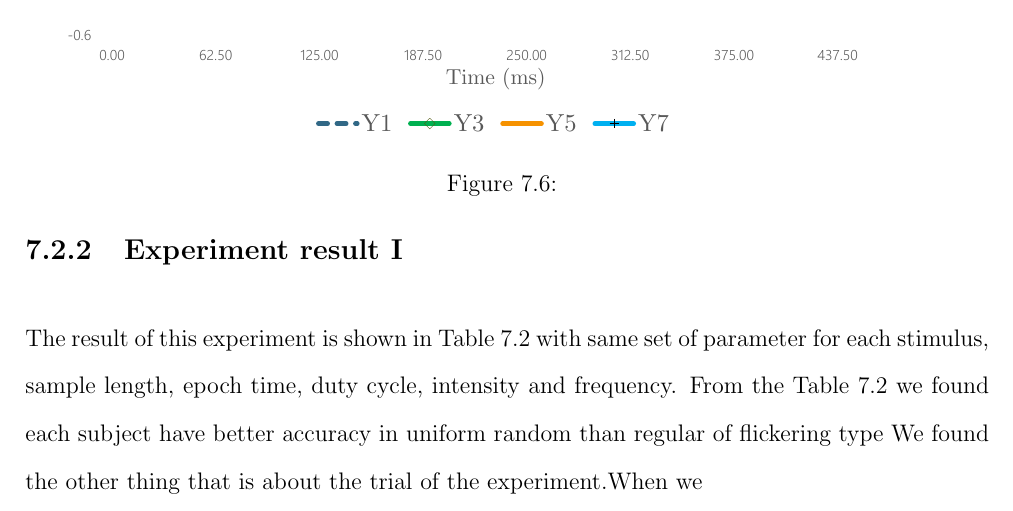
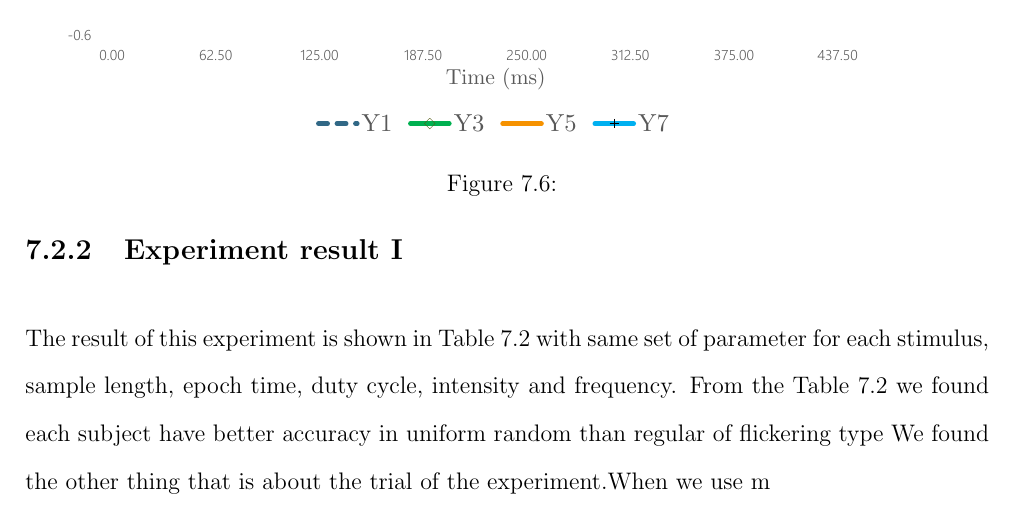
Before and after one commit to ioscarhunter/paper4, a LaTeX thesis (thesis.tex, which reads chapter7/experiment.tex): part of page 65 of 70, cut so that both start at the same text. Compiled offline with pdfLaTeX.

Commit message:
Update on Overleaf.

```diff
--- a/chapter7/experiment.tex
+++ b/chapter7/experiment.tex
@@ -141,6 +141,6 @@ In this experiment, we set duty-cycle be 0.7 and intensity to be 50\%. Experimen
 \label{table:3}
 \end{table}
 
-The result of this experiment is shown in Table 7.2 with same set of parameter for each stimulus, sample length, epoch time, duty cycle, intensity and frequency. From the Table 7.2 we found each subject have better accuracy in uniform random than regular of flickering type We found the other thing that is about the trial of the experiment.When we
+The result of this experiment is shown in Table 7.2 with same set of parameter for each stimulus, sample length, epoch time, duty cycle, intensity and frequency. From the Table 7.2 we found each subject have better accuracy in uniform random than regular of flickering type We found the other thing that is about the trial of the experiment.When we use m
 \newpage
 \section{Experiment II}
```
